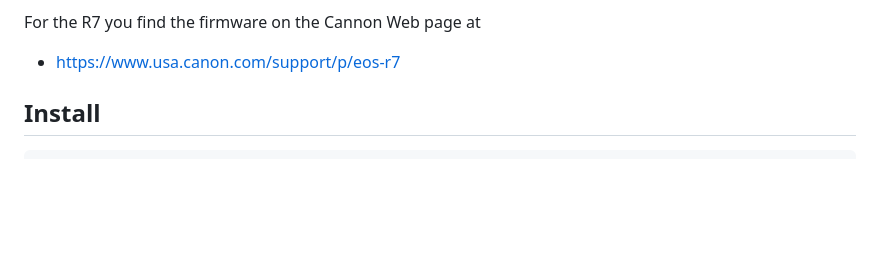
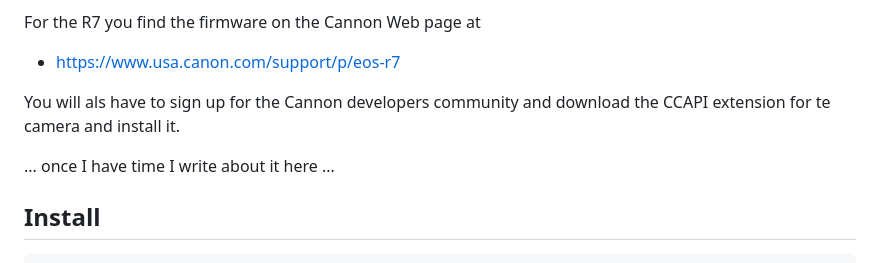
Before and after one commit to laszewsk/canon-r7-ccapi, a Markdown page: README.md, the part around the change. Rendered like a GitHub page; blank space fills up the shorter version.

```diff
--- a/README.md
+++ b/README.md
@@ -58,6 +58,10 @@ Make sure your camera is compatible.
 For the R7 you find the firmware on the Cannon Web page at
 
 * https://www.usa.canon.com/support/p/eos-r7
+
+You will als have to sign up for the Cannon developers community and download the CCAPI extension for te camera and install it.
+
+... once I have time I write about it here ...
 
 ## Install
 
```
